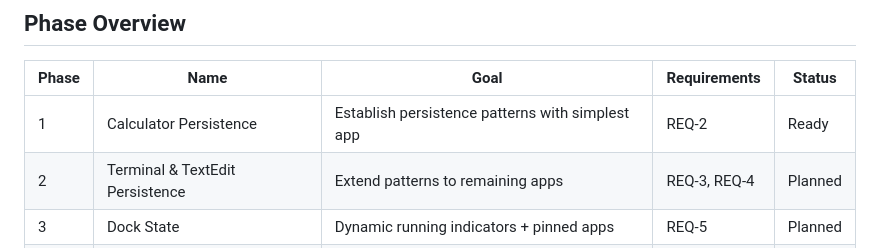
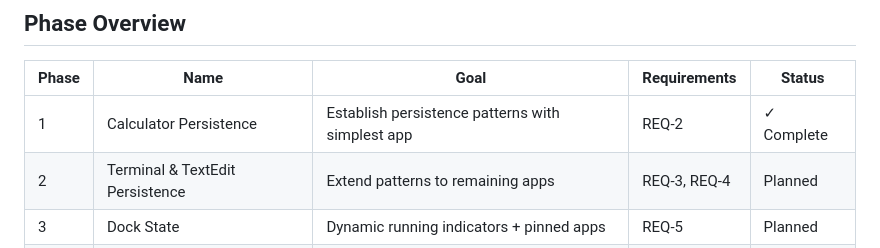
Before and after one commit to pRizz/virtual-mac, a Markdown page: .planning/ROADMAP.md, the part around one of its changes. Drawn GitHub-style.

```diff
--- a/.planning/ROADMAP.md
+++ b/.planning/ROADMAP.md
@@ -9,7 +9,7 @@
 
 | Phase | Name | Goal | Requirements | Status |
 |-------|------|------|--------------|--------|
-| 1 | Calculator Persistence | Establish persistence patterns with simplest app | REQ-2 | Ready |
+| 1 | Calculator Persistence | Establish persistence patterns with simplest app | REQ-2 | ✓ Complete |
 | 2 | Terminal & TextEdit Persistence | Extend patterns to remaining apps | REQ-3, REQ-4 | Planned |
 | 3 | Dock State | Dynamic running indicators + pinned apps | REQ-5 | Planned |
 | 4 | Notification Polish | macOS-style animations | REQ-6 | Planned |
```
Also changed, not shown: other parts of .planning/ROADMAP.md (+1 -1 lines), .planning/REQUIREMENTS.md (+7 -6 lines), 1 other file.
